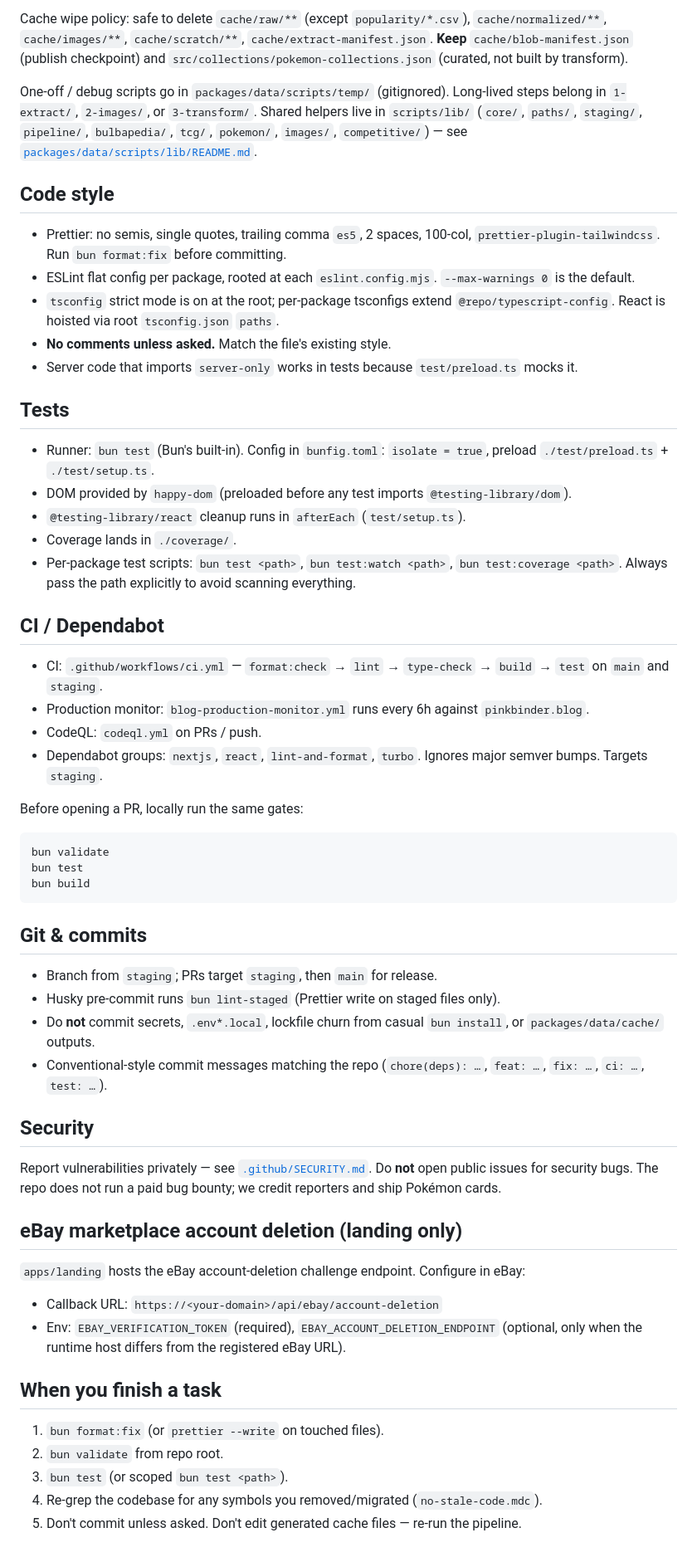
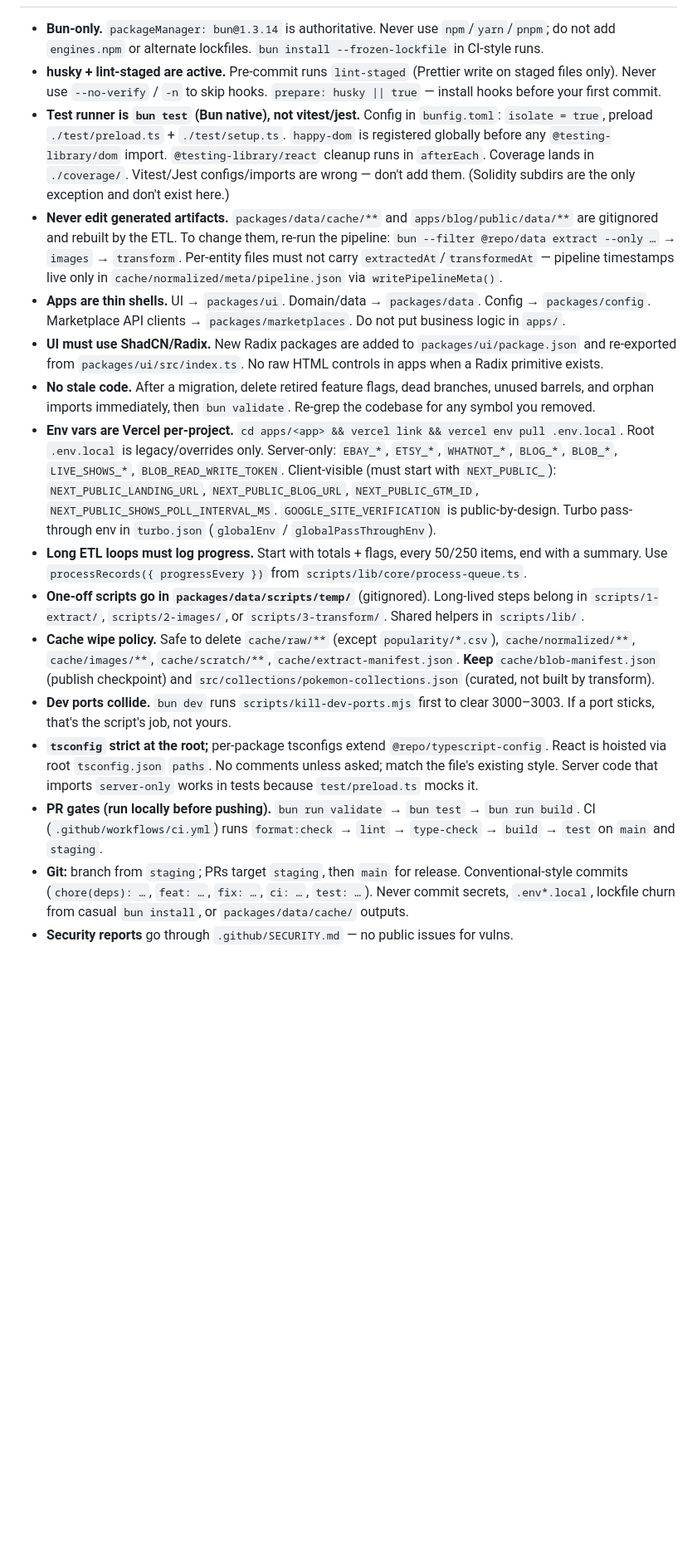
Before and after one commit to pinkbinder/pink-binder, a Markdown page: AGENTS.md, the part around one of its changes. Shown at 83% size. Drawn GitHub-style; blank space fills up the shorter version.

````diff
--- a/AGENTS.md
+++ b/AGENTS.md
@@ -120,60 +60,16 @@ bun exec tsx packages/data/scripts/3-transform/3-prices/02-sync-tcgcsv-prices.ts
-Cache wipe policy: safe to delete `cache/raw/**` (except `popularity/*.csv`), `cache/normalized/**`, `cache/images/**`, `cache/scratch/**`, `cache/extract-manifest.json`. **Keep** `cache/blob-manifest.json` (publish checkpoint) and `src/collections/pokemon-collections.json` (curated, not built by transform).
-
-One-off / debug scripts go in `packages/data/scripts/temp/` (gitignored). Long-lived steps belong in `1-extract/`, `2-images/`, or `3-transform/`. Shared helpers live in `scripts/lib/` (`core/`, `paths/`, `staging/`, `pipeline/`, `bulbapedia/`, `tcg/`, `pokemon/`, `images/`, `competitive/`) — see [`packages/data/scripts/lib/README.md`](packages/data/scripts/lib/README.md).
-
-## Code style
-
-- Prettier: no semis, single quotes, trailing comma `es5`, 2 spaces, 100-col, `prettier-plugin-tailwindcss`. Run `bun format:fix` before committing.
-- ESLint flat config per package, rooted at each `eslint.config.mjs`. `--max-warnings 0` is the default.
-- `tsconfig` strict mode is on at the root; per-package tsconfigs extend `@repo/typescript-config`. React is hoisted via root `tsconfig.json` `paths`.
-- **No comments unless asked.** Match the file's existing style.
-- Server code that imports `server-only` works in tests because `test/preload.ts` mocks it.
-
-## Tests
-
-- Runner: `bun test` (Bun's built-in). Config in `bunfig.toml`: `isolate = true`, preload `./test/preload.ts` + `./test/setup.ts`.
-- DOM provided by `happy-dom` (preloaded before any test imports `@testing-library/dom`).
-- `@testing-library/react` cleanup runs in `afterEach` (`test/setup.ts`).
-- Coverage lands in `./coverage/`.
-- Per-package test scripts: `bun test <path>`, `bun test:watch <path>`, `bun test:coverage <path>`. Always pass the path explicitly to avoid scanning everything.
-
-## CI / Dependabot
-
-- CI: `.github/workflows/ci.yml` — `format:check` → `lint` → `type-check` → `build` → `test` on `main` and `staging`.
-- Production monitor: `blog-production-monitor.yml` runs every 6h against `pinkbinder.blog`.
-- CodeQL: `codeql.yml` on PRs / push.
-- Dependabot groups: `nextjs`, `react`, `lint-and-format`, `turbo`. Ignores major semver bumps. Targets `staging`.
-
-Before opening a PR, locally run the same gates:
-
-```bash
-bun validate
-bun test
-bun build
-```
-
-## Git & commits
-
-- Branch from `staging`; PRs target `staging`, then `main` for release.
-- Husky pre-commit runs `bun lint-staged` (Prettier write on staged files only).
-- Do **not** commit secrets, `.env*.local`, lockfile churn from casual `bun install`, or `packages/data/cache/` outputs.
-- Conventional-style commit messages matching the repo (`chore(deps): …`, `feat: …`, `fix: …`, `ci: …`, `test: …`).
-
-## Security
-
-Report vulnerabilities privately — see [`.github/SECURITY.md`](.github/SECURITY.md). Do **not** open public issues for security bugs. The repo does not run a paid bug bounty; we credit reporters and ship Pokémon cards.
-
-## eBay marketplace account deletion (landing only)
-
-`apps/landing` hosts the eBay account-deletion challenge endpoint. Configure in eBay:
-
-- Callback URL: `https://<your-domain>/api/ebay/account-deletion`
-- Env: `EBAY_VERIFICATION_TOKEN` (required), `EBAY_ACCOUNT_DELETION_ENDPOINT` (optional, only when the runtime host differs from the registered eBay URL).
-
-## When you finish a task
-
-1. `bun format:fix` (or `prettier --write` on touched files).
-2. `bun validate` from repo root.
-3. `bun test` (or scoped `bun test <path>`).
-4. Re-grep the codebase for any symbols you removed/migrated (`no-stale-code.mdc`).
-5. Don't commit unless asked. Don't edit generated cache files — re-run the pipeline.
+- **Bun-only.** `packageManager: bun@1.3.14` is authoritative. Never use `npm`/`yarn`/`pnpm`; do not add `engines.npm` or alternate lockfiles. `bun install --frozen-lockfile` in CI-style runs.
+- **husky + lint-staged are active.** Pre-commit runs `lint-staged` (Prettier write on staged files only). Never use `--no-verify` / `-n` to skip hooks. `prepare: husky || true` — install hooks before your first commit.
+- **Test runner is `bun test` (Bun native), not vitest/jest.** Config in `bunfig.toml`: `isolate = true`, preload `./test/preload.ts` + `./test/setup.ts`. `happy-dom` is registered globally before any `@testing-library/dom` import. `@testing-library/react` cleanup runs in `afterEach`. Coverage lands in `./coverage/`. Vitest/Jest configs/imports are wrong — don't add them. (Solidity subdirs are the only exception and don't exist here.)
+- **Never edit generated artifacts.** `packages/data/cache/**` and `apps/blog/public/data/**` are gitignored and rebuilt by the ETL. To change them, re-run the pipeline: `bun --filter @repo/data extract --only …` → `images` → `transform`. Per-entity files must not carry `extractedAt`/`transformedAt` — pipeline timestamps live only in `cache/normalized/meta/pipeline.json` via `writePipelineMeta()`.
+- **Apps are thin shells.** UI → `packages/ui`. Domain/data → `packages/data`. Config → `packages/config`. Marketplace API clients → `packages/marketplaces`. Do not put business logic in `apps/`.
+- **UI must use ShadCN/Radix.** New Radix packages are added to `packages/ui/package.json` and re-exported from `packages/ui/src/index.ts`. No raw HTML controls in apps when a Radix primitive exists.
+- **No stale code.** After a migration, delete retired feature flags, dead branches, unused barrels, and orphan imports immediately, then `bun validate`. Re-grep the codebase for any symbol you removed.
+- **Env vars are Vercel per-project.** `cd apps/<app> && vercel link && vercel env pull .env.local`. Root `.env.local` is legacy/overrides only. Server-only: `EBAY_*`, `ETSY_*`, `WHATNOT_*`, `BLOG_*`, `BLOB_*`, `LIVE_SHOWS_*`, `BLOB_READ_WRITE_TOKEN`. Client-visible (must start with `NEXT_PUBLIC_`): `NEXT_PUBLIC_LANDING_URL`, `NEXT_PUBLIC_BLOG_URL`, `NEXT_PUBLIC_GTM_ID`, `NEXT_PUBLIC_SHOWS_POLL_INTERVAL_MS`. `GOOGLE_SITE_VERIFICATION` is public-by-design. Turbo pass-through env in `turbo.json` (`globalEnv` / `globalPassThroughEnv`).
+- **Long ETL loops must log progress.** Start with totals + flags, every 50/250 items, end with a summary. Use `processRecords({ progressEvery })` from `scripts/lib/core/process-queue.ts`.
+- **One-off scripts go in `packages/data/scripts/temp/`** (gitignored). Long-lived steps belong in `scripts/1-extract/`, `scripts/2-images/`, or `scripts/3-transform/`. Shared helpers in `scripts/lib/`.
+- **Cache wipe policy.** Safe to delete `cache/raw/**` (except `popularity/*.csv`), `cache/normalized/**`, `cache/images/**`, `cache/scratch/**`, `cache/extract-manifest.json`. **Keep** `cache/blob-manifest.json` (publish checkpoint) and `src/collections/pokemon-collections.json` (curated, not built by transform).
+- **Dev ports collide.** `bun dev` runs `scripts/kill-dev-ports.mjs` first to clear 3000–3003. If a port sticks, that's the script's job, not yours.
+- **`tsconfig` strict at the root;** per-package tsconfigs extend `@repo/typescript-config`. React is hoisted via root `tsconfig.json` `paths`. No comments unless asked; match the file's existing style. Server code that imports `server-only` works in tests because `test/preload.ts` mocks it.
+- **PR gates (run locally before pushing).** `bun run validate` → `bun test` → `bun run build`. CI (`.github/workflows/ci.yml`) runs `format:check` → `lint` → `type-check` → `build` → `test` on `main` and `staging`.
+- **Git:** branch from `staging`; PRs target `staging`, then `main` for release. Conventional-style commits (`chore(deps): …`, `feat: …`, `fix: …`, `ci: …`, `test: …`). Never commit secrets, `.env*.local`, lockfile churn from casual `bun install`, or `packages/data/cache/` outputs.
+- **Security reports** go through `.github/SECURITY.md` — no public issues for vulns.
````
Also changed, not shown: other parts of AGENTS.md (+43 -103 lines).
